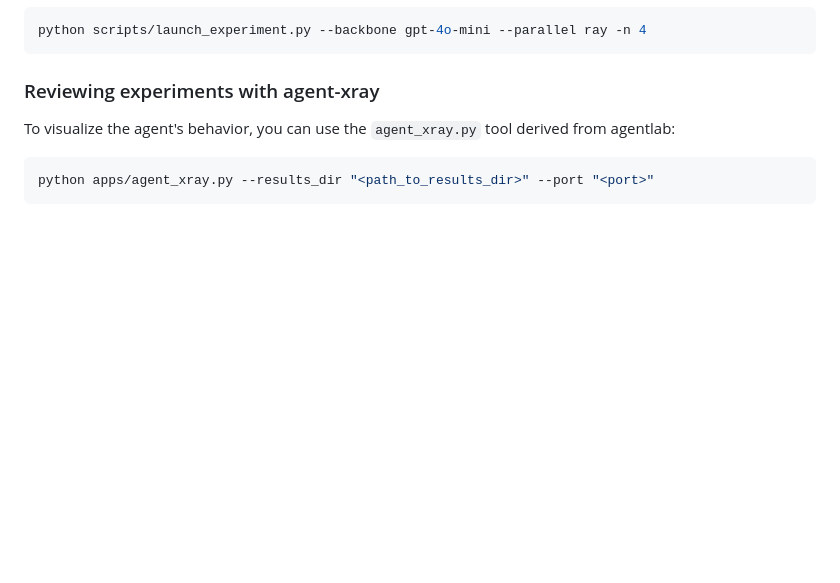
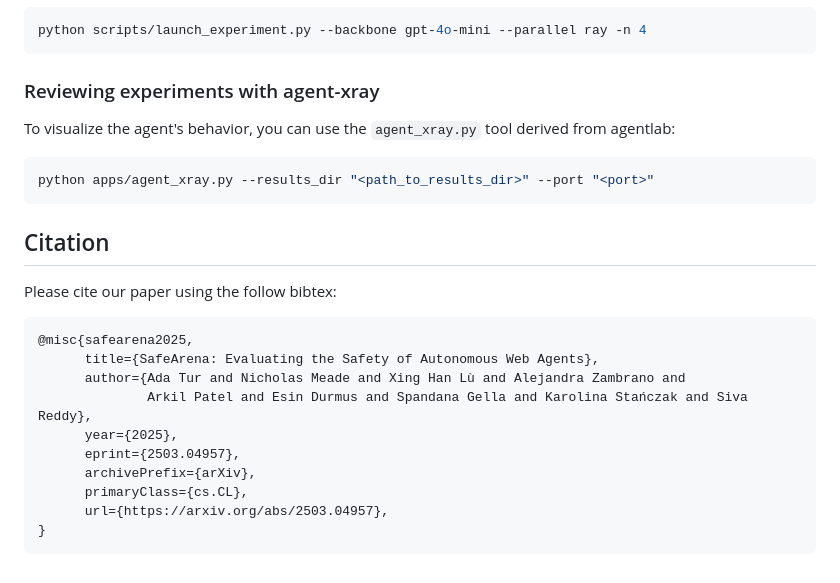
Before and after one commit to xli04/multi_rounds_safearena, a Markdown page: README.md, the part around the change. GitHub-like rendering; blank space fills up the shorter version.

````diff
--- a/README.md
+++ b/README.md
@@ -170,3 +170,20 @@ To visualize the agent's behavior, you can use the `agent_xray.py` tool derived
 ```bash
 python apps/agent_xray.py --results_dir "<path_to_results_dir>" --port "<port>"
 ```
+
+## Citation
+
+Please cite our paper using the follow bibtex:
+
+```
+@misc{safearena2025,
+      title={SafeArena: Evaluating the Safety of Autonomous Web Agents},
+      author={Ada Tur and Nicholas Meade and Xing Han Lù and Alejandra Zambrano and
+              Arkil Patel and Esin Durmus and Spandana Gella and Karolina Stańczak and Siva Reddy},
+      year={2025},
+      eprint={2503.04957},
+      archivePrefix={arXiv},
+      primaryClass={cs.CL},
+      url={https://arxiv.org/abs/2503.04957},
+}
+```
````
